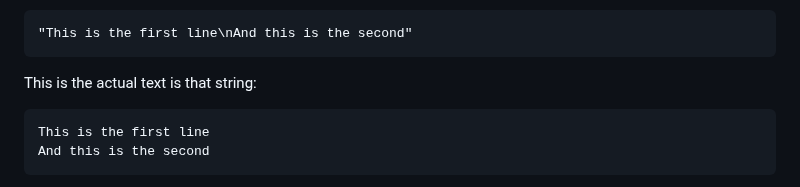
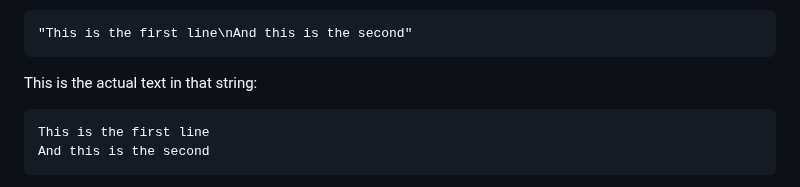
Before and after one commit to marijnh/Eloquent-JavaScript, a Markdown page: 01_values.md, the part around the change. Rendered like a GitHub page.

Commit message:
Fix typo in chapter 1
Closes https://github.com/marijnh/Eloquent-JavaScript/pull/583

````diff
--- a/01_values.md
+++ b/01_values.md
@@ -163,7 +163,7 @@ To make it possible to include such characters in a string, the following notati
 "This is the first line\nAnd this is the second"
 ```
 
-This is the actual text is that string:
+This is the actual text in that string:
 
 ```{lang: null}
 This is the first line
````
